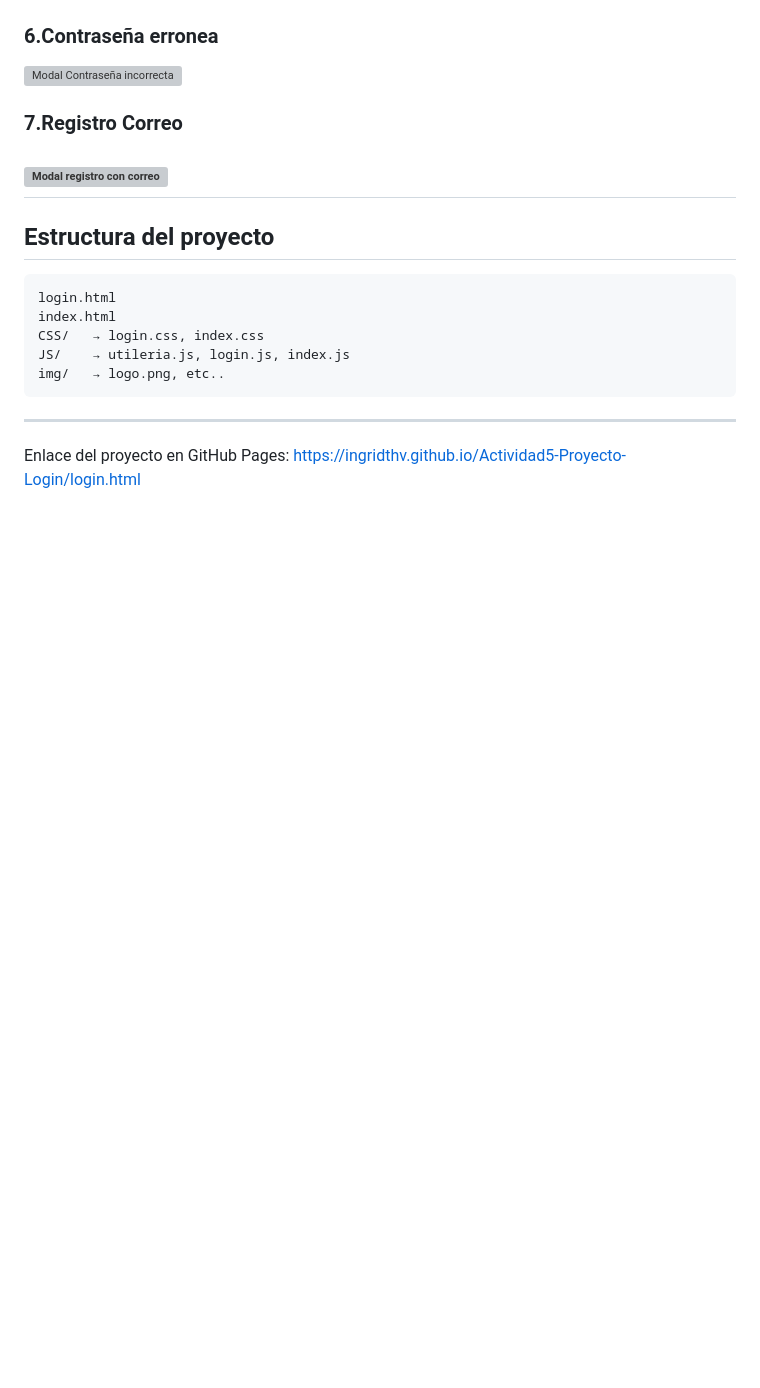
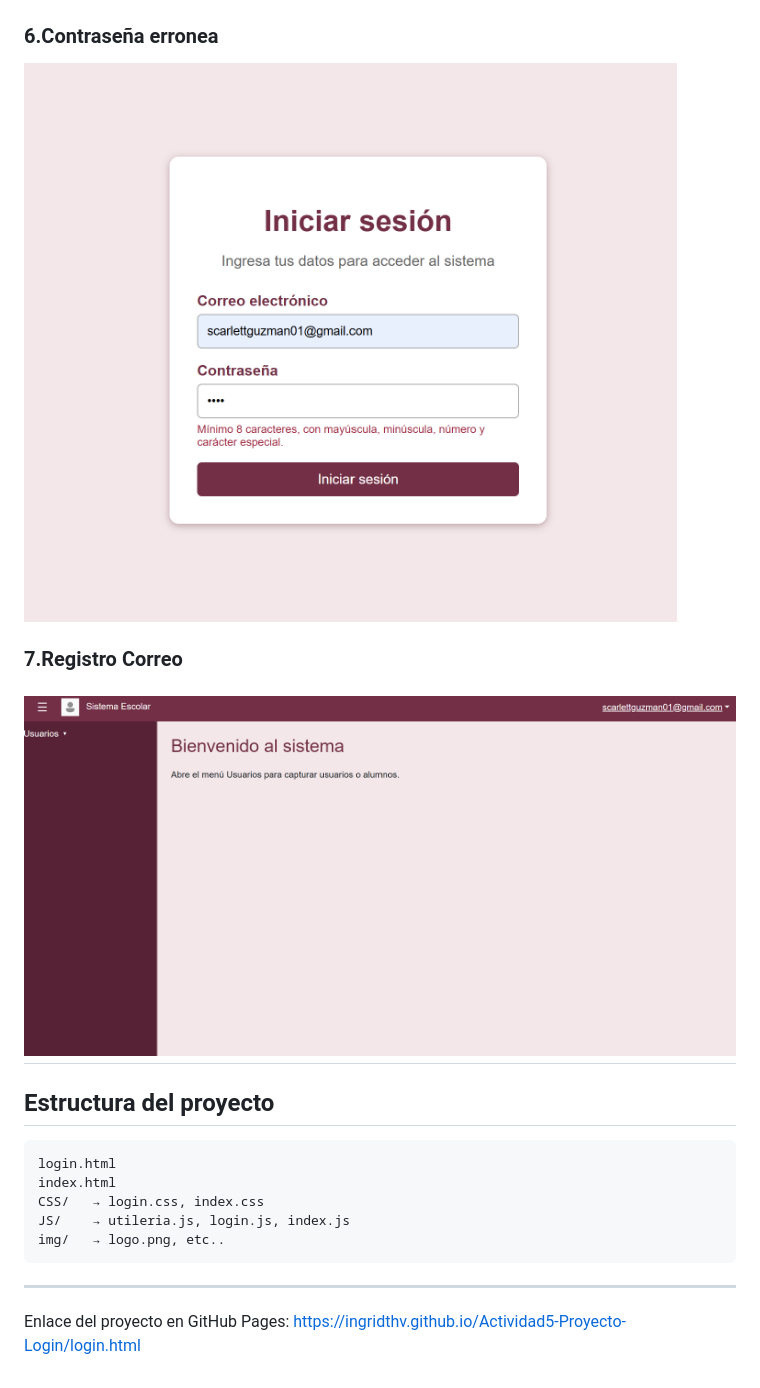
Before and after one commit to Ingridthv/Actividad5-Proyecto-Login, a Markdown page: README.md, the part around the change. GitHub-like rendering; blank space fills up the shorter version; grey boxes are pictures that could not be loaded.

Commit message:
imagenes

```diff
--- a/README.md
+++ b/README.md
@@ -140,10 +140,10 @@ Al enviar el formulario de alumnos con datos válidos, se calcula la edad con `c
 ![Modal mayor de edad](img/modal.png)
 
 ### 6.Contraseña erronea
-![Modal Contraseña incorrecta](img/contraseña_erronea.png)
+![Modal Contraseña incorrecta](IMG/contraseña_erronea.png)
 
 ### 7.Registro Correo
-![Modal registro con correo](img/registro_correo.png)
+![Modal registro con correo](IMG/registro_correo.png)
 ---
 
 ## Estructura del proyecto
```
